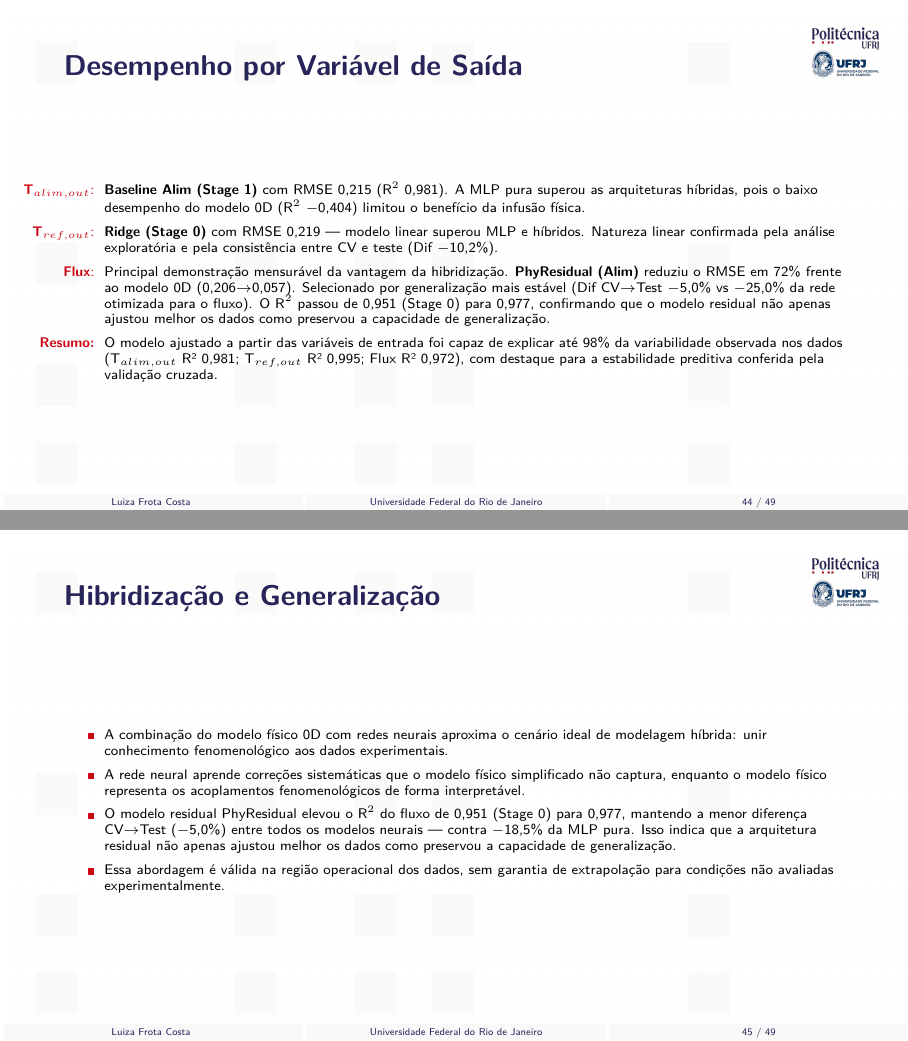
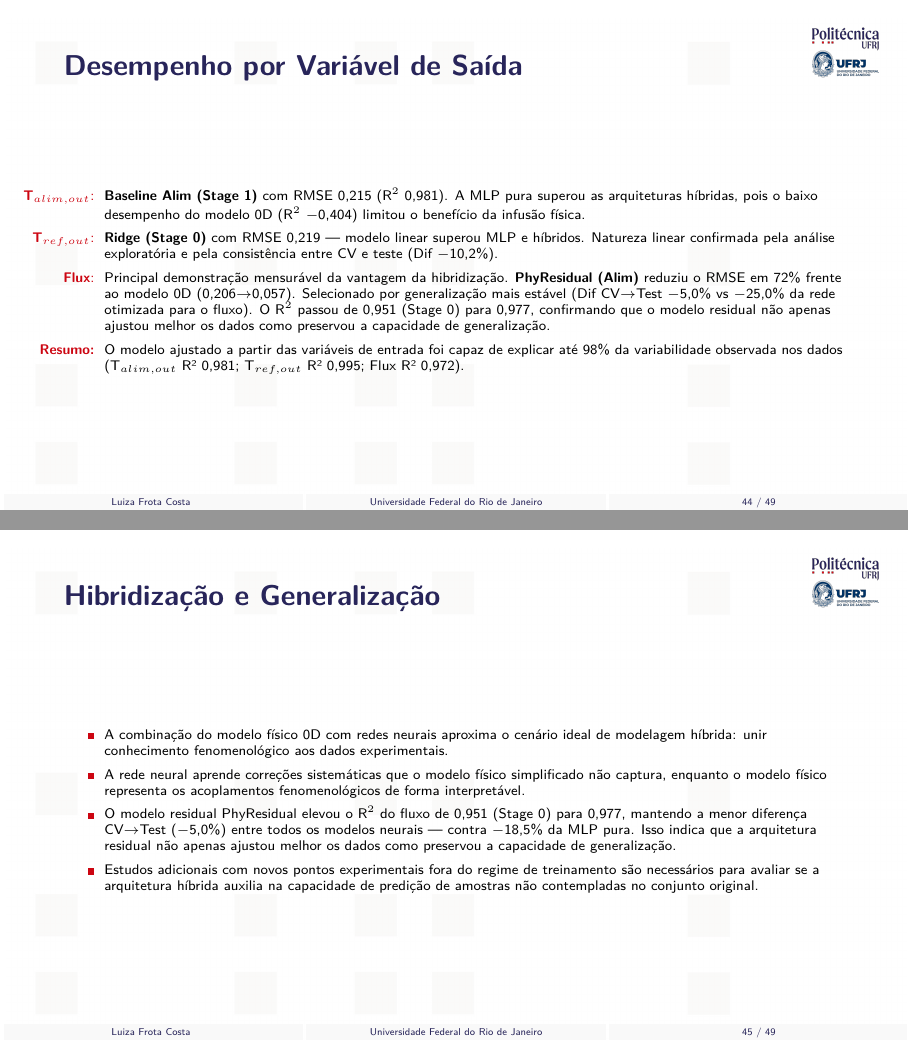
Before and after one commit to frotaluiza/Slides-TCC-, LaTeX slides (presentationTCC.tex, which reads chapters/5_conclusoes.tex): pages 44 and 45 of 49, joined at a grey line. Compiled offline with pdfLaTeX.

Commit message:
Remove frase sobre estabilidade da CV, reformula extrapolacao

```diff
--- a/chapters/5_conclusoes.tex
+++ b/chapters/5_conclusoes.tex
@@ -8,7 +8,7 @@
     \item[\textbf{T$_{alim,out}$}:] \textbf{Baseline Alim (Stage 1)} com RMSE 0,215 (R$^2$ 0,981). A MLP pura superou as arquiteturas híbridas, pois o baixo desempenho do modelo 0D (R$^2$ $-$0,404) limitou o benefício da infusão física.
     \item[\textbf{T$_{ref,out}$}:] \textbf{Ridge (Stage 0)} com RMSE 0,219 — modelo linear superou MLP e híbridos. Natureza linear confirmada pela análise exploratória e pela consistência entre CV e teste (Dif $-$10,2\%).
     \item[\textbf{Flux}:] Principal demonstração mensurável da vantagem da hibridização. \textbf{PhyResidual (Alim)} reduziu o RMSE em 72\% frente ao modelo 0D (0,206$\to$0,057). Selecionado por generalização mais estável (Dif CV$\to$Test $-$5,0\% vs $-$25,0\% da rede otimizada para o fluxo). O R$^2$ passou de 0,951 (Stage 0) para 0,977, confirmando que o modelo residual não apenas ajustou melhor os dados como preservou a capacidade de generalização.
-    \item[\textbf{Resumo:}] O modelo ajustado a partir das variáveis de entrada foi capaz de explicar até 98\% da variabilidade observada nos dados (T$_{alim,out}$ R² 0,981; T$_{ref,out}$ R² 0,995; Flux R² 0,972), com destaque para a estabilidade preditiva conferida pela validação cruzada.
+    \item[\textbf{Resumo:}] O modelo ajustado a partir das variáveis de entrada foi capaz de explicar até 98\% da variabilidade observada nos dados (T$_{alim,out}$ R² 0,981; T$_{ref,out}$ R² 0,995; Flux R² 0,972).
     \end{Item}
     \end{column}
   \end{columns}
@@ -24,7 +24,7 @@
     \item A combinação do modelo físico 0D com redes neurais aproxima o cenário ideal de modelagem híbrida: unir conhecimento fenomenológico aos dados experimentais.
     \item A rede neural aprende correções sistemáticas que o modelo físico simplificado não captura, enquanto o modelo físico representa os acoplamentos fenomenológicos de forma interpretável.
     \item O modelo residual PhyResidual elevou o R$^2$ do fluxo de 0,951 (Stage 0) para 0,977, mantendo a menor diferença CV$\to$Test ($-$5,0\%) entre todos os modelos neurais — contra $-$18,5\% da MLP pura. Isso indica que a arquitetura residual não apenas ajustou melhor os dados como preservou a capacidade de generalização.
-    \item Essa abordagem é válida na região operacional dos dados, sem garantia de extrapolação para condições não avaliadas experimentalmente.
+    \item Estudos adicionais com novos pontos experimentais fora do regime de treinamento são necessários para avaliar se a arquitetura híbrida auxilia na capacidade de predição de amostras não contempladas no conjunto original.
     \end{Item}
     \end{column}
   \end{columns}
```
